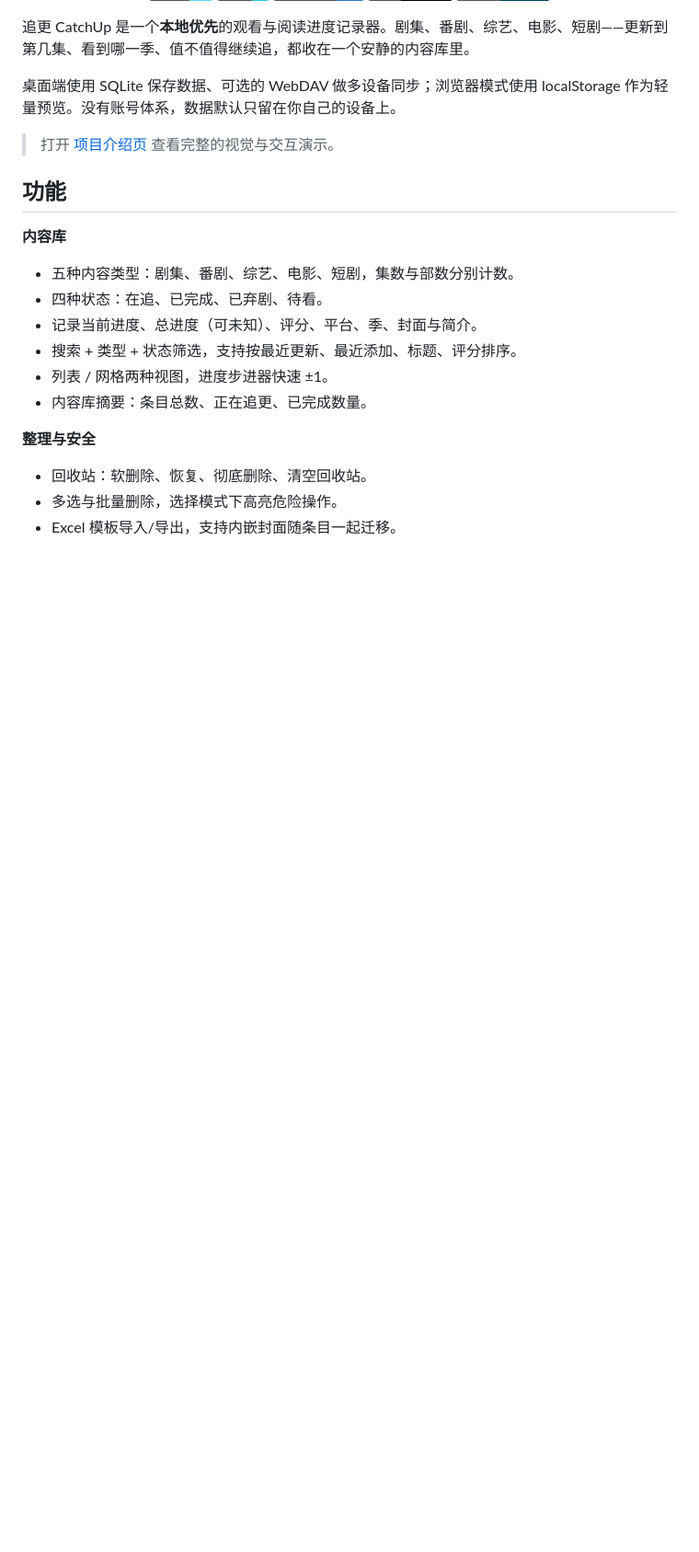
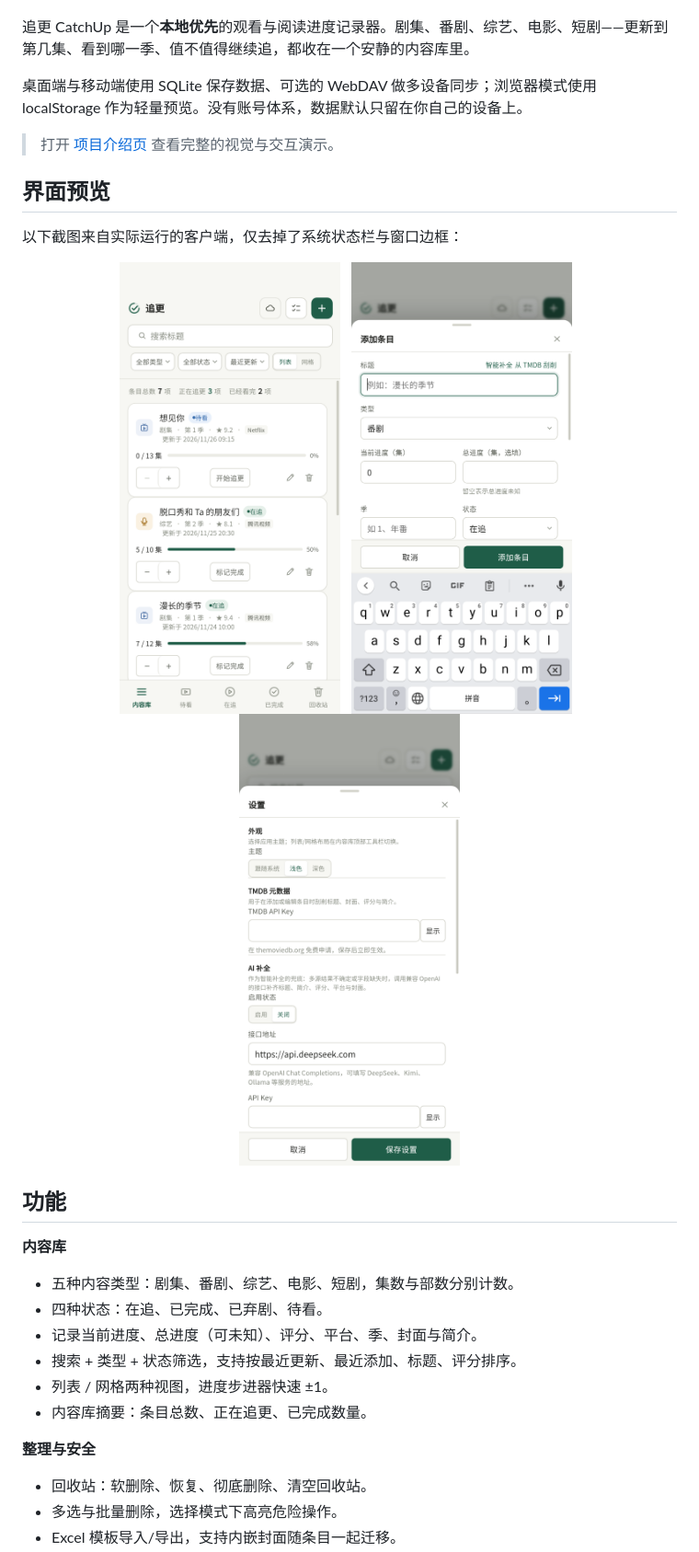
Before and after one commit to Robin-zero/Catch-Up, a Markdown page: README.md, the part around one of its changes. Shown at 92% size. Drawn GitHub-style; pictures changed too: docs/assets/screenshots/entry-form.png (added), docs/assets/screenshots/library.png (added), docs/assets/screenshots/settings.png (added); badges without logos; blank space fills up the shorter version.

Commit message:
docs: refresh landing screenshots and add theme comparison

```diff
--- a/README.md
+++ b/README.md
@@ -16,9 +23,21 @@
 
 追更 CatchUp 是一个**本地优先**的观看与阅读进度记录器。剧集、番剧、综艺、电影、短剧——更新到第几集、看到哪一季、值不值得继续追，都收在一个安静的内容库里。
 
-桌面端使用 SQLite 保存数据、可选的 WebDAV 做多设备同步；浏览器模式使用 localStorage 作为轻量预览。没有账号体系，数据默认只留在你自己的设备上。
+桌面端与移动端使用 SQLite 保存数据、可选的 WebDAV 做多设备同步；浏览器模式使用 localStorage 作为轻量预览。没有账号体系，数据默认只留在你自己的设备上。
 
 > 打开 [项目介绍页](docs/index.html) 查看完整的视觉与交互演示。
+
+## 界面预览
+
+以下截图来自实际运行的客户端，仅去掉了系统状态栏与窗口边框：
+
+<p align="center">
+  <img src="docs/assets/screenshots/library.png" width="240" alt="内容库列表：条目、进度与筛选" />
+  &nbsp;
+  <img src="docs/assets/screenshots/entry-form.png" width="240" alt="添加条目：底部抽屉与键盘" />
+  &nbsp;
+  <img src="docs/assets/screenshots/settings.png" width="240" alt="设置：主题、TMDB、AI 补全与 WebDAV" />
+</p>
 
 ## 功能
 
```
Also changed, not shown: other parts of README.md (+36 -4 lines), docs/assets/screenshots/desktop-dark.png (added), docs/assets/screenshots/desktop-light.png (added), docs/assets/screenshots/mobile-dark.png (added), 1 other file.
